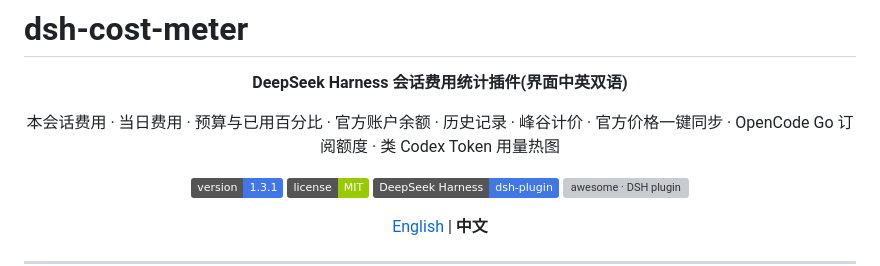
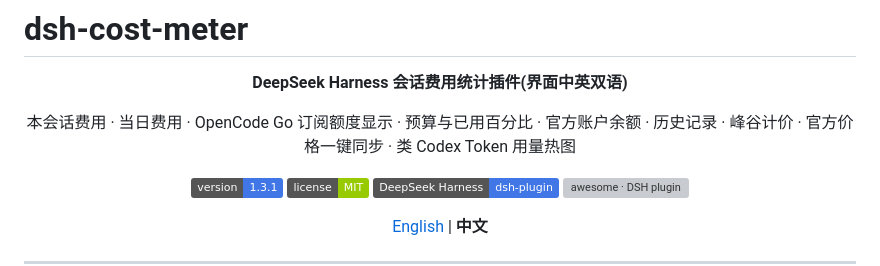
Before and after one commit to Han-1413141/dsh-cost-meter, a Markdown page: README.md, the part around the change. GitHub-like rendering; badges without logos; grey boxes are pictures that could not be loaded.

```diff
--- a/README.md
+++ b/README.md
@@ -4,7 +4,7 @@
 
 **DeepSeek Harness 会话费用统计插件(界面中英双语)**
 
-本会话费用 · 当日费用 · 预算与已用百分比 · 官方账户余额 · 历史记录 · 峰谷计价 · 官方价格一键同步 · OpenCode Go 订阅额度 · 类 Codex Token 用量热图
+本会话费用 · 当日费用 · OpenCode Go 订阅额度显示 · 预算与已用百分比 · 官方账户余额 · 历史记录 · 峰谷计价 · 官方价格一键同步 · 类 Codex Token 用量热图
 
 [![version](https://img.shields.io/badge/version-1.3.1-4176E6)](https://github.com/Han-1413141/dsh-cost-meter)
 [![license](https://img.shields.io/badge/license-MIT-green)](LICENSE)
```
Also changed, not shown: README.en.md (+1 -1 lines).
